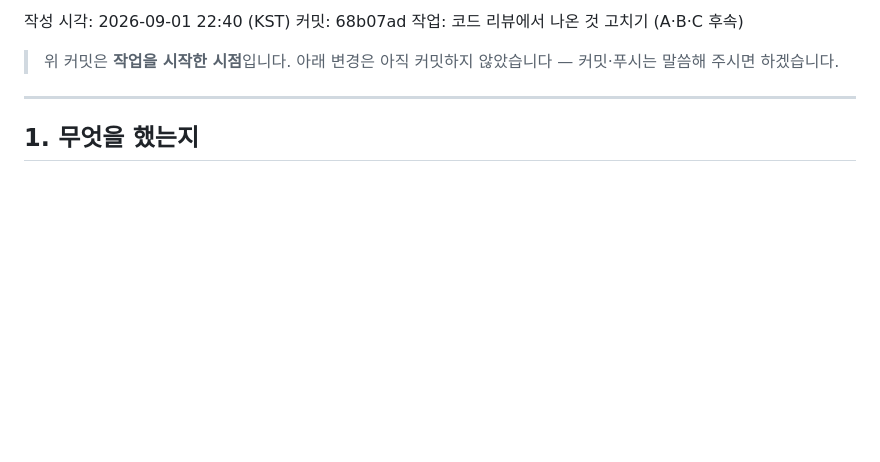
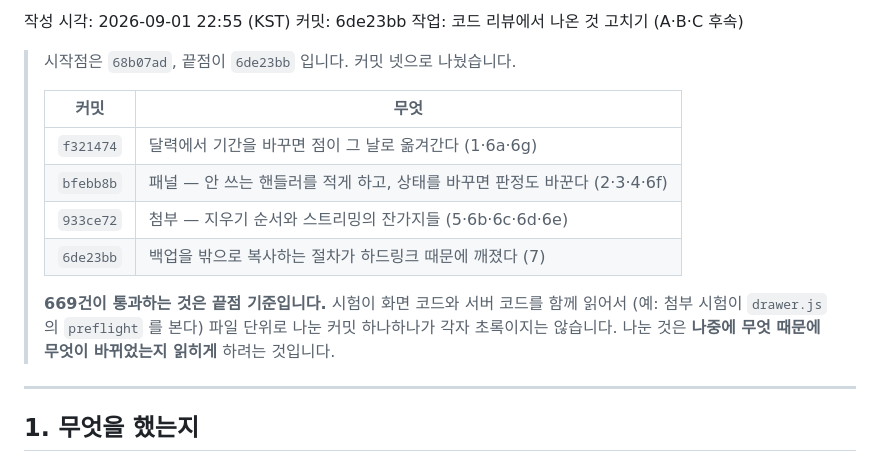
Before and after one commit to Jun9293/daecheongbu-retreat, a Markdown page: docs/review/최근.md, the part around the change. Rendered like a GitHub page; blank space fills up the shorter version.

```diff
--- a/docs/review/최근.md
+++ b/docs/review/최근.md
@@ -1,9 +1,20 @@
-작성 시각: 2026-09-01 22:40 (KST)
-커밋: 68b07ad
+작성 시각: 2026-09-01 22:55 (KST)
+커밋: 6de23bb
 작업: 코드 리뷰에서 나온 것 고치기 (A·B·C 후속)
 
-> 위 커밋은 **작업을 시작한 시점**입니다. 아래 변경은 아직 커밋하지 않았습니다 —
-> 커밋·푸시는 말씀해 주시면 하겠습니다.
+> 시작점은 `68b07ad`, 끝점이 `6de23bb` 입니다. 커밋 넷으로 나눴습니다.
+>
+> | 커밋 | 무엇 |
+> |---|---|
+> | `f321474` | 달력에서 기간을 바꾸면 점이 그 날로 옮겨간다 (1·6a·6g) |
+> | `bfebb8b` | 패널 — 안 쓰는 핸들러를 적게 하고, 상태를 바꾸면 판정도 바꾼다 (2·3·4·6f) |
+> | `933ce72` | 첨부 — 지우기 순서와 스트리밍의 잔가지들 (5·6b·6c·6d·6e) |
+> | `6de23bb` | 백업을 밖으로 복사하는 절차가 하드링크 때문에 깨졌다 (7) |
+>
+> **669건이 통과하는 것은 끝점 기준입니다.** 시험이 화면 코드와 서버 코드를
+> 함께 읽어서 (예: 첨부 시험이 `drawer.js` 의 `preflight` 를 본다) 파일 단위로
+> 나눈 커밋 하나하나가 각자 초록이지는 않습니다. 나눈 것은 **나중에 무엇 때문에
+> 무엇이 바뀌었는지 읽히게** 하려는 것입니다.
 
 ---
 
```
